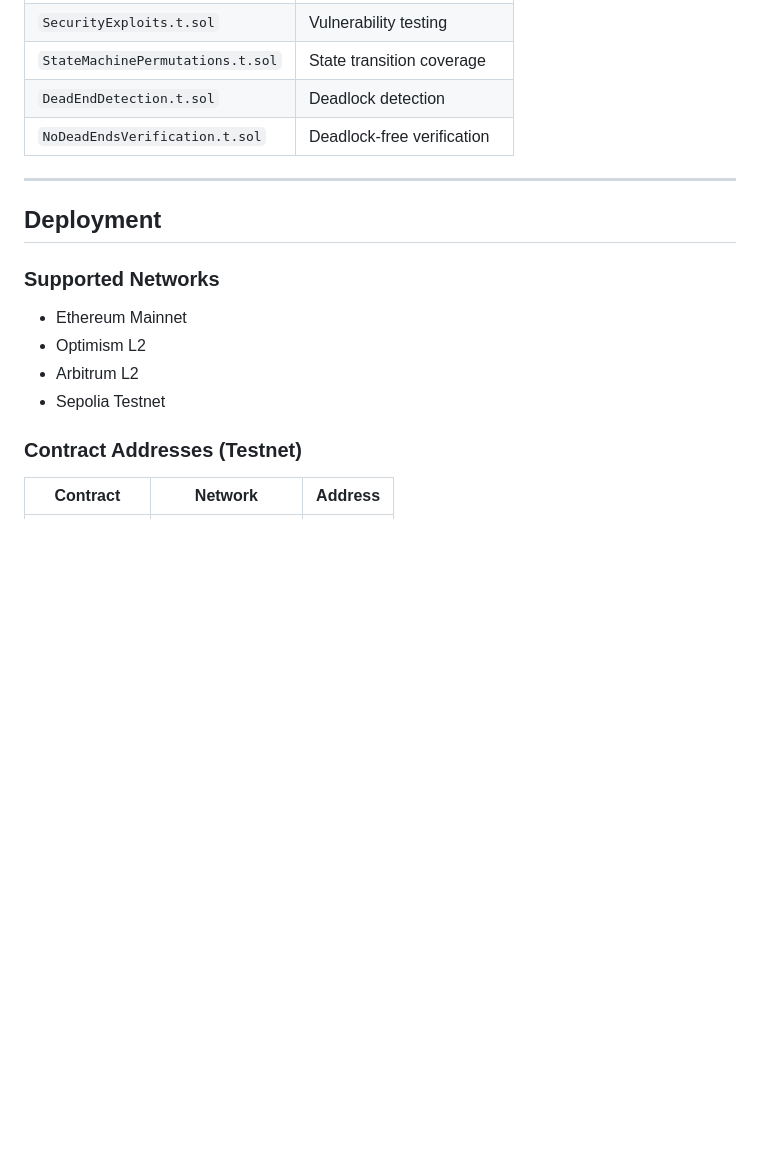
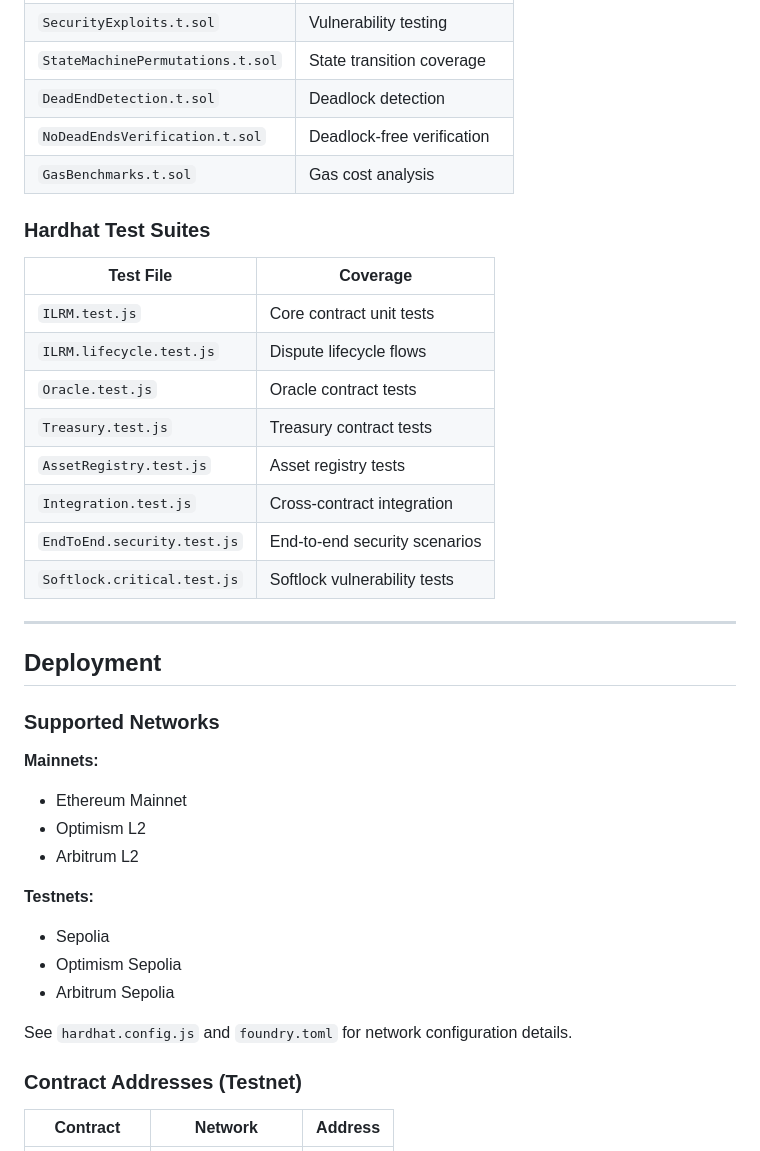
Before and after one commit to kase1111-hash/ILR-module, a Markdown page: README.md, the part around one of its changes. GitHub-like rendering; blank space fills up the shorter version.

```diff
--- a/README.md
+++ b/README.md
@@ -264,16 +292,38 @@ forge test --fuzz-runs 10000
 | `StateMachinePermutations.t.sol` | State transition coverage |
 | `DeadEndDetection.t.sol` | Deadlock detection |
 | `NoDeadEndsVerification.t.sol` | Deadlock-free verification |
+| `GasBenchmarks.t.sol` | Gas cost analysis |
+
+### Hardhat Test Suites
+
+| Test File | Coverage |
+|-----------|----------|
+| `ILRM.test.js` | Core contract unit tests |
+| `ILRM.lifecycle.test.js` | Dispute lifecycle flows |
+| `Oracle.test.js` | Oracle contract tests |
+| `Treasury.test.js` | Treasury contract tests |
+| `AssetRegistry.test.js` | Asset registry tests |
+| `Integration.test.js` | Cross-contract integration |
+| `EndToEnd.security.test.js` | End-to-end security scenarios |
+| `Softlock.critical.test.js` | Softlock vulnerability tests |
 
 ---
 
 ## Deployment
 
 ### Supported Networks
+
+**Mainnets:**
 - Ethereum Mainnet
 - Optimism L2
 - Arbitrum L2
-- Sepolia Testnet
+
+**Testnets:**
+- Sepolia
+- Optimism Sepolia
+- Arbitrum Sepolia
+
+See `hardhat.config.js` and `foundry.toml` for network configuration details.
 
 ### Contract Addresses (Testnet)
 
```
Also changed, not shown: other parts of README.md (+31 -3 lines), CONTRIBUTING.md (+13 -13 lines), docs/DEPLOYMENT_GUIDE.md (+7 -7 lines).
